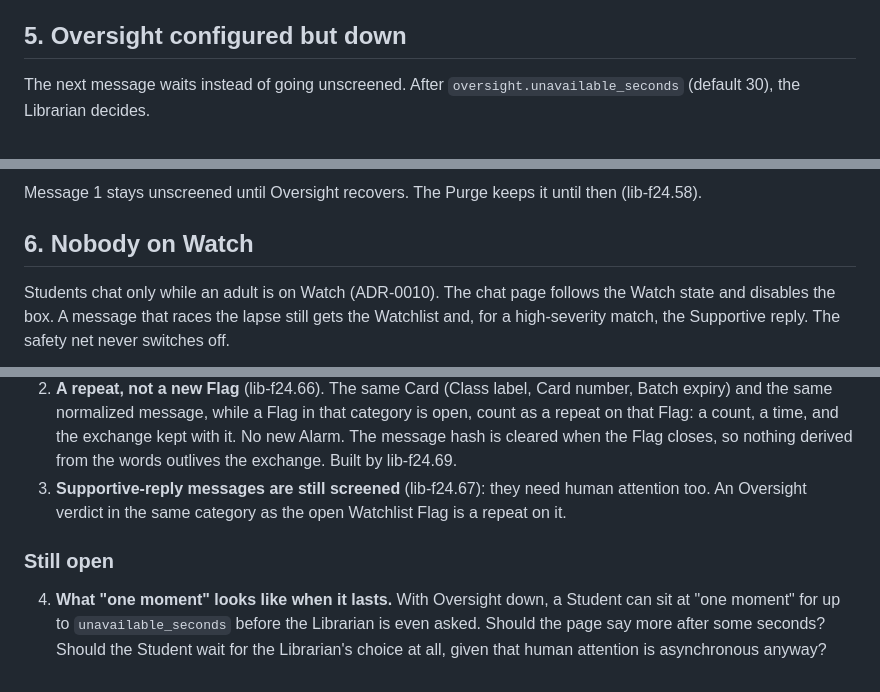
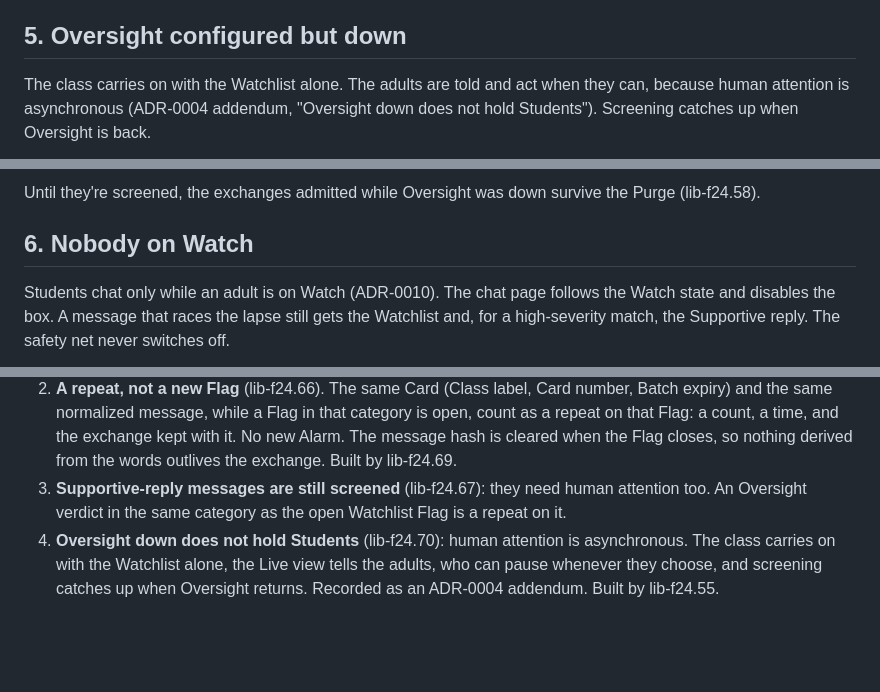
Before and after one commit to imkarrer/library-ai-lab, a Markdown page: docs/design/student-message-flow.md, 3 parts joined by grey strips. Drawn GitHub-style; blank space fills up the shorter version.

````diff
--- a/docs/design/student-message-flow.md
+++ b/docs/design/student-message-flow.md
@@ -208,8 +208,9 @@ writing an answer. An Oversight call is never cancelled to make room for another
 
 ## 5. Oversight configured but down
 
-The next message waits instead of going unscreened. After `oversight.unavailable_seconds`
-(default 30), the Librarian decides.
+The class carries on with the Watchlist alone. The adults are told and act when they can,
+because human attention is asynchronous (ADR-0004 addendum, "Oversight down does not hold
+Students"). Screening catches up when Oversight is back.
 
 ```mermaid
 sequenceDiagram
@@ -241,6 +247,6 @@ sequenceDiagram
 ```
 
-Message 1 stays unscreened until Oversight recovers. The Purge keeps it until then
+Until they're screened, the exchanges admitted while Oversight was down survive the Purge
 (lib-f24.58).
 
 ## 6. Nobody on Watch
@@ -308,10 +314,7 @@ sequenceDiagram
    the exchange. Built by lib-f24.69.
 3. **Supportive-reply messages are still screened** (lib-f24.67): they need human attention
    too. An Oversight verdict in the same category as the open Watchlist Flag is a repeat on it.
-
-### Still open
-
-4. **What "one moment" looks like when it lasts.** With Oversight down, a Student can sit at
-   "one moment" for up to `unavailable_seconds` before the Librarian is even asked. Should the
-   page say more after some seconds? Should the Student wait for the Librarian's choice at
-   all, given that human attention is asynchronous anyway?
+4. **Oversight down does not hold Students** (lib-f24.70): human attention is asynchronous.
+   The class carries on with the Watchlist alone, the Live view tells the adults, who can
+   pause whenever they choose, and screening catches up when Oversight returns. Recorded as
+   an ADR-0004 addendum. Built by lib-f24.55.
````
Also changed, not shown: other parts of docs/design/student-message-flow.md (+21 -16 lines), docs/adr/0004-flags-assist-adults.md (+28 -0 lines).
